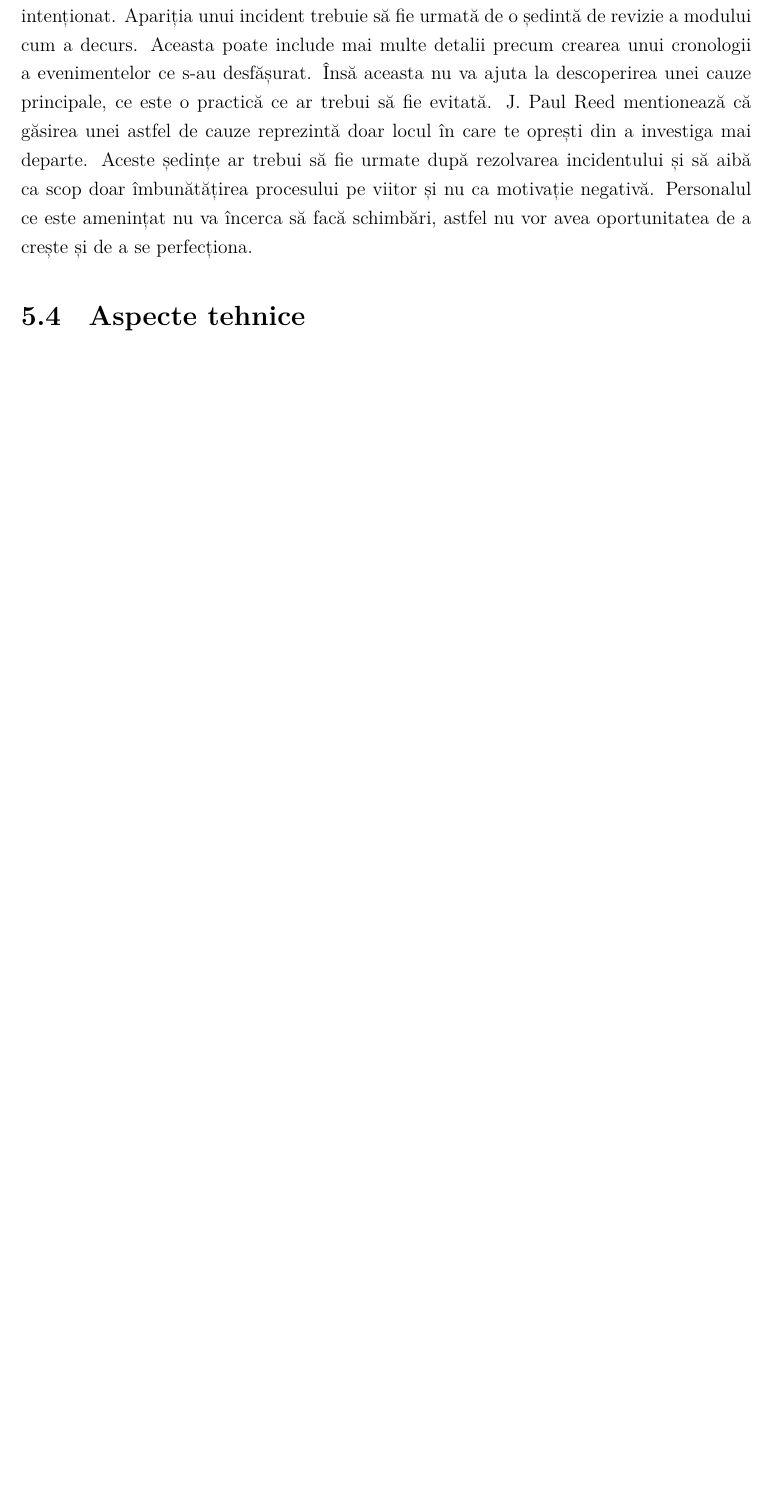
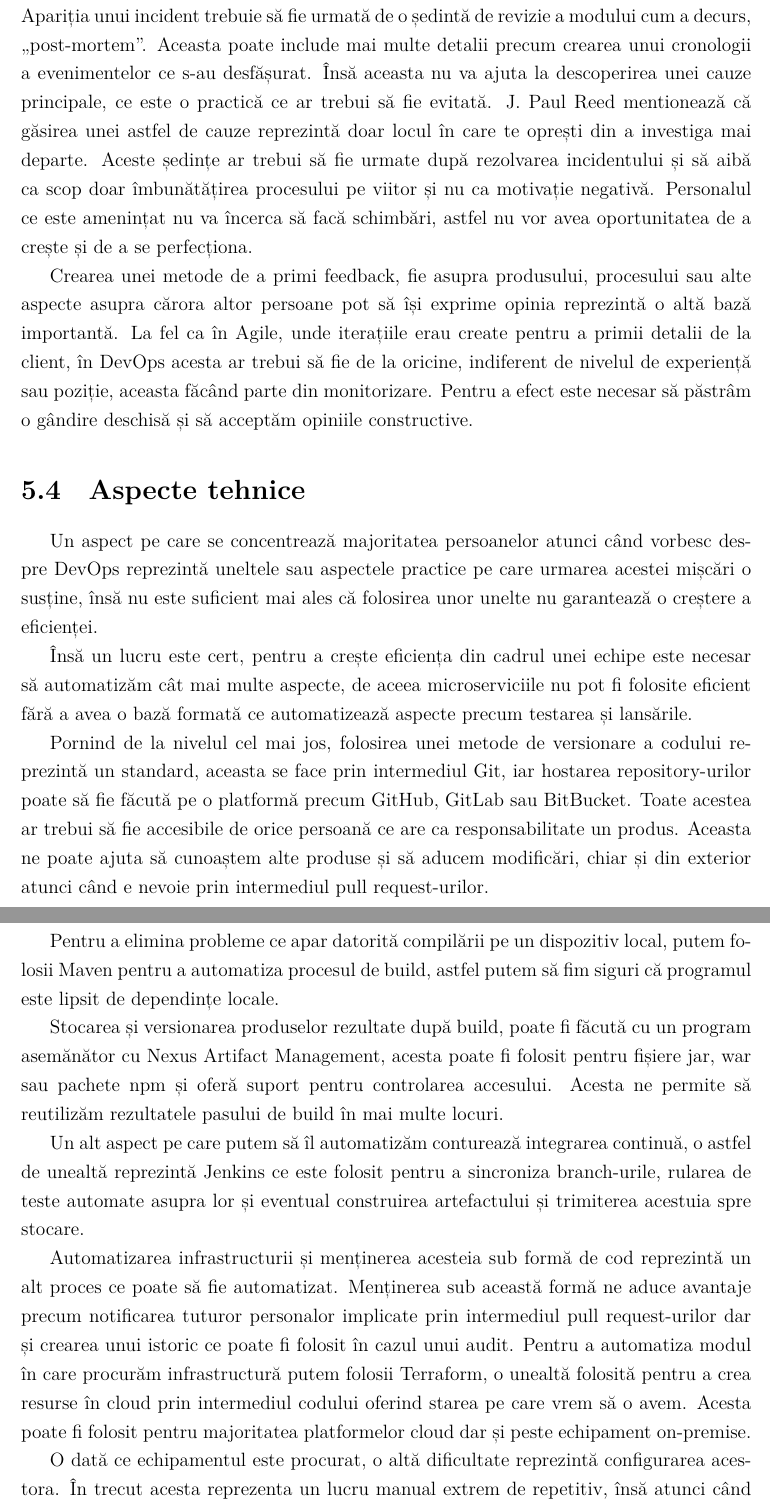
Before and after one commit to Ionnier/licenta, a LaTeX document (documentatie/main.tex, which reads documentatie/devops/cult.tex, documentatie/devops/unelte.tex): part of page 86 of 90 before the commit and two parts of pages 86 and 87 of 92 after it, the two joined at a grey line, cut so that both start at the same text, the shorter picture padded with empty space. Compiled offline with XeLaTeX.

Commit message:
Continue...

```diff
--- a/documentatie/devops/cult.tex
+++ b/documentatie/devops/cult.tex
@@ -153,7 +153,7 @@ Eșecul este inevitabil, iar modul în care îl tratăm este important. Un alt a
 în cultura organizatorică este păstrarea unei atitudini în care nu se atribuie vina către
 o anumită persoană („blameless”), oamenii fac greșeli și nu le fac în mod intenționat.
 Apariția unui incident trebuie să fie urmată de o ședintă de revizie a modului
-cum a decurs. Aceasta poate include mai multe detalii precum crearea unui cronologii
+cum a decurs, „post-mortem”. Aceasta poate include mai multe detalii precum crearea unui cronologii
 a evenimentelor ce s-au desfășurat. Însă aceasta nu va ajuta la descoperirea unei cauze
 principale, ce este o practică ce ar trebui să fie evitată. J. Paul Reed mentionează
 că găsirea unei astfel de cauze reprezintă doar locul în care te oprești din a investiga mai departe.
@@ -161,3 +161,11 @@ Aceste ședințe ar trebui să fie urmate după rezolvarea incidentului și să
 doar îmbunătățirea procesului pe viitor și nu ca motivație negativă. Personalul
 ce este amenințat nu va încerca să facă schimbări, astfel nu vor avea oportunitatea de a
 crește și de a se perfecționa.
+
+Crearea unei metode de a primi feedback, fie asupra produsului, procesului sau
+alte aspecte asupra cărora altor persoane pot să își exprime opinia reprezintă
+o altă bază importantă. La fel ca în Agile, unde iterațiile erau create
+pentru a primii detalii de la client, în DevOps acesta ar trebui să fie de la oricine,
+indiferent de nivelul de experiență sau poziție, aceasta făcând parte din
+monitorizare. Pentru a efect este necesar să păstrâm o gândire deschisă și să
+acceptăm opiniile constructive.
--- /dev/null
+++ b/documentatie/devops/unelte.tex
@@ -0,0 +1,42 @@
+Un aspect pe care se concentrează majoritatea persoanelor atunci când vorbesc
+despre DevOps reprezintă uneltele sau aspectele practice pe care urmarea
+acestei mișcări o susține, însă nu este suficient mai ales că folosirea
+unor unelte nu garantează o creștere a eficienței.
+
+Însă un lucru este cert, pentru a crește eficiența din cadrul unei echipe este
+necesar să automatizăm cât mai multe aspecte, de aceea microserviciile nu pot fi
+folosite eficient fără a avea o bază formată ce automatizează aspecte precum
+testarea și lansările.
+
+Pornind de la nivelul cel mai jos, folosirea unei metode de versionare a codului
+reprezintă un standard, aceasta se face prin intermediul Git, iar hostarea repository-urilor
+poate să fie făcută pe o platformă precum GitHub, GitLab sau BitBucket. Toate acestea
+ar trebui să fie accesibile de orice persoană ce are ca responsabilitate un produs.
+Aceasta ne poate ajuta să cunoaștem alte produse și să aducem modificări, chiar și din
+exterior atunci când e nevoie prin intermediul pull request-urilor.
+
+Pentru a elimina probleme ce apar datorită compilării pe un dispozitiv local,
+putem folosii Maven pentru a automatiza procesul de build, astfel putem să fim siguri
+că programul este lipsit de dependințe locale.
+
+Stocarea și versionarea produselor rezultate după build, poate fi făcută
+cu un program asemănător cu Nexus Artifact Management, acesta poate fi folosit
+pentru fișiere jar, war sau pachete npm și oferă suport pentru controlarea
+accesului. Acesta ne permite să reutilizăm rezultatele pasului de build în mai multe locuri.
+
+Un alt aspect pe care putem să îl automatizăm conturează integrarea continuă, o astfel
+de unealtă reprezintă Jenkins ce este folosit pentru a sincroniza branch-urile,
+rularea de teste automate asupra lor și eventual construirea artefactului și trimiterea
+acestuia spre stocare.
+
+Automatizarea infrastructurii și menținerea acesteia sub formă de cod reprezintă
+un alt proces ce poate să fie automatizat. Menținerea sub această formă ne aduce
+avantaje precum notificarea tuturor personalor implicate prin intermediul pull request-urilor
+dar și crearea unui istoric ce poate fi folosit în cazul unui audit. Pentru a automatiza
+modul în care procurăm infrastructură putem folosii Terraform, o unealtă folosită
+pentru a crea resurse în cloud prin intermediul codului oferind starea pe
+care vrem să o avem. Acesta poate fi folosit pentru majoritatea platformelor cloud dar și
+peste echipament on-premise.
+
+O dată ce echipamentul este procurat, o altă dificultate reprezintă configurarea acestora. În trecut
+acesta reprezenta un lucru manual extrem de repetitiv, însă atunci când avem de a face
```
Also changed, not shown: documentatie/5-dezvoltare.tex (+3 -1 lines), documentatie/bibliography.bib (+10 -5 lines), documentatie/devops/aplicat.tex (added, +18 -0 lines), documentatie/main.pdf, documentatie/devops/unelte.tex (50 more changed lines).
